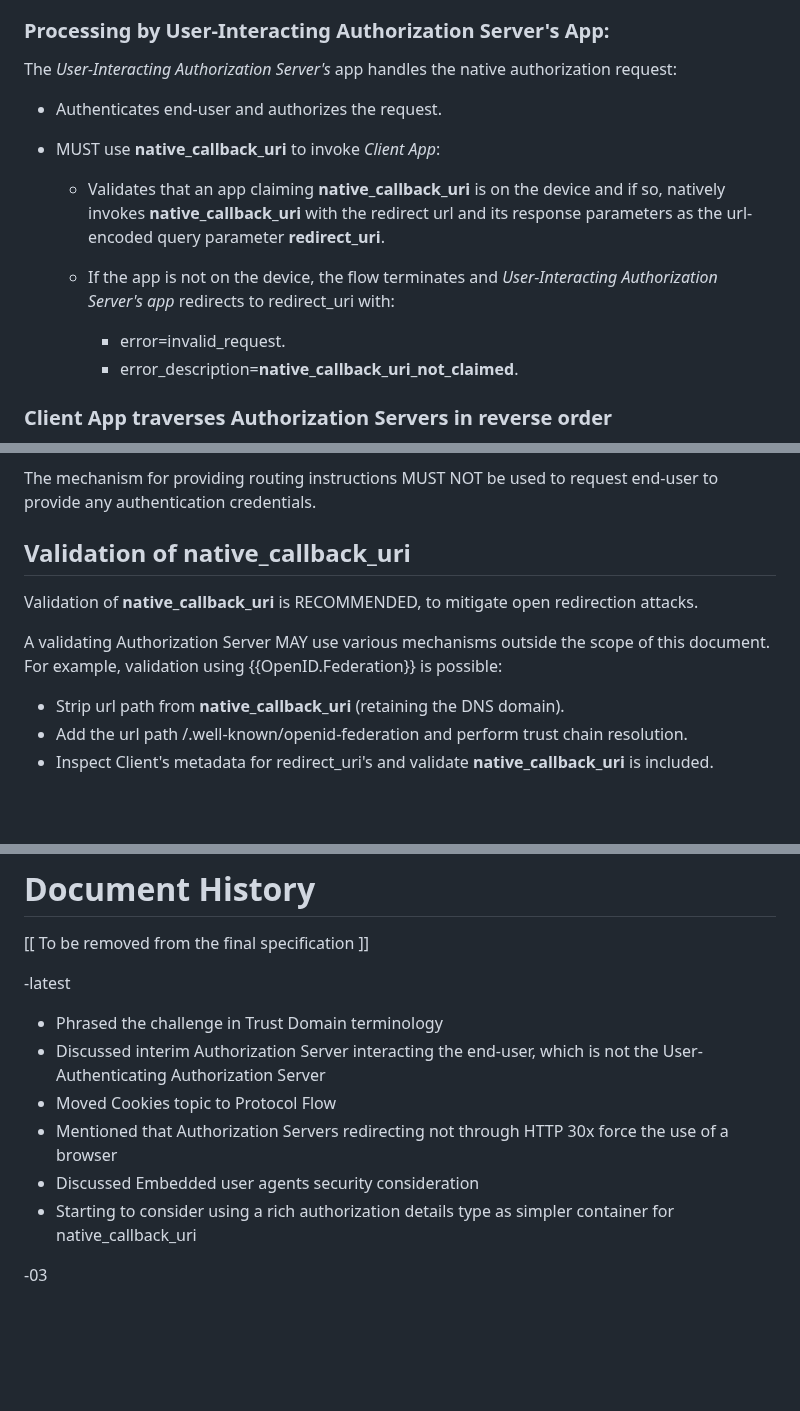
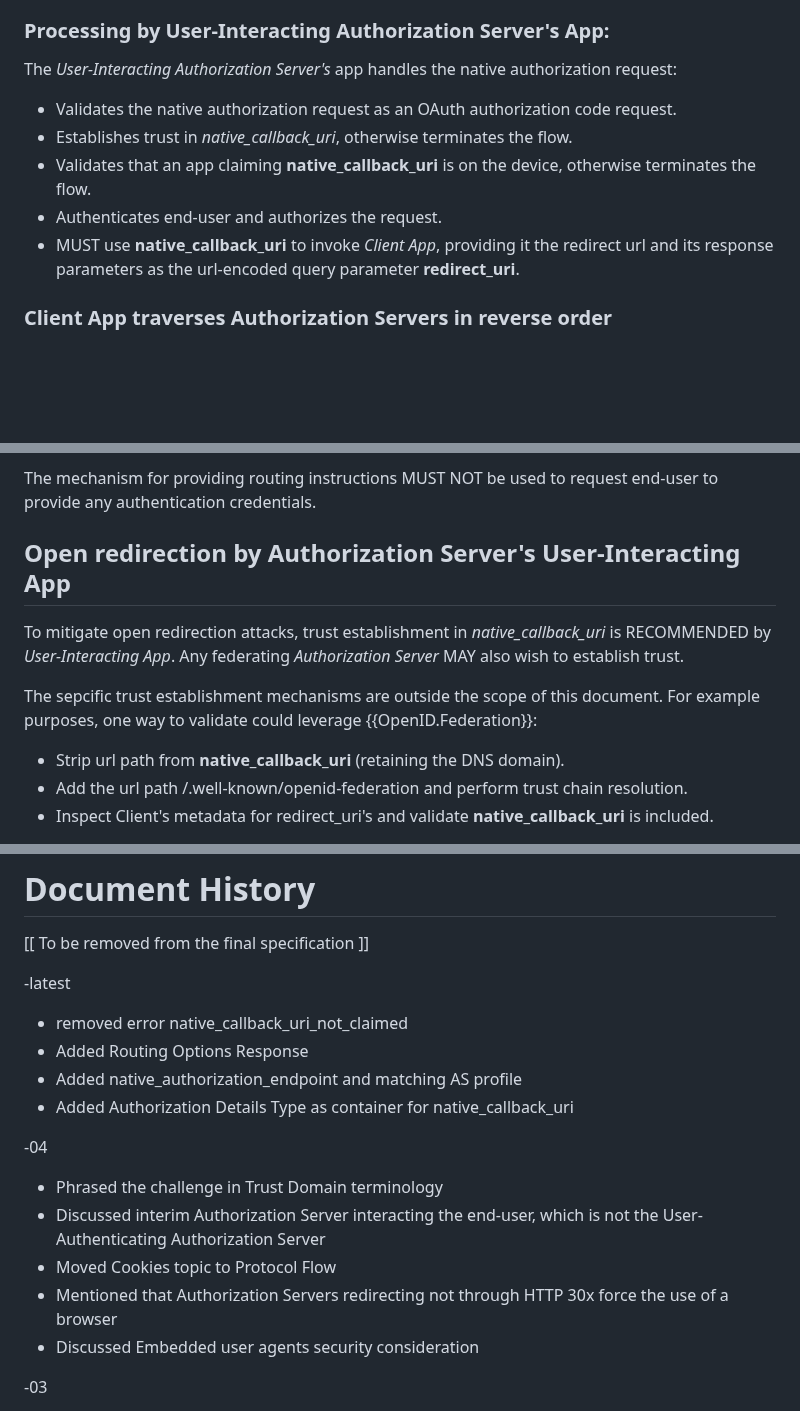
Before and after one commit to yaron-zehavi/oauth-app2app-browserless, a Markdown page: draft-zehavi-oauth-app2app-browserless.md, 3 parts joined by grey strips. Drawn GitHub-style; blank space fills up the shorter version.

Commit message:
rewording

```diff
--- a/draft-zehavi-oauth-app2app-browserless.md
+++ b/draft-zehavi-oauth-app2app-browserless.md
@@ -402,14 +401,11 @@ As Authorization Servers MAY use Cookies to bind security elements (state, nonce
 
 The *User-Interacting Authorization Server's* app handles the native authorization request:
 
+* Validates the native authorization request as an OAuth authorization code request.
+* Establishes trust in *native_callback_uri*, otherwise terminates the flow.
+* Validates that an app claiming **native_callback_uri** is on the device, otherwise terminates the flow.
 * Authenticates end-user and authorizes the request.
-* MUST use **native_callback_uri** to invoke *Client App*:
-
-  * Validates that an app claiming **native_callback_uri** is on the device and if so, natively invokes **native_callback_uri** with the redirect url and its response parameters as the url-encoded query parameter **redirect_uri**.
-  * If the app is not on the device, the flow terminates and *User-Interacting Authorization Server's app* redirects to redirect_uri with:
-
-    * error=invalid_request.
-    * error_description=**native_callback_uri_not_claimed**.
+* MUST use **native_callback_uri** to invoke *Client App*, providing it the redirect url and its response parameters as the url-encoded query parameter **redirect_uri**.
 
 ### Client App traverses Authorization Servers in reverse order
 
@@ -452,12 +448,13 @@ This risk does not apply to this draft as *Client App* acts as User Agent only f
 
 The mechanism for providing routing instructions MUST NOT be used to request end-user to provide any authentication credentials.
 
-## Validation of native_callback_uri
+## Open redirection by Authorization Server's User-Interacting App
 
-Validation of **native_callback_uri** is RECOMMENDED, to mitigate open redirection attacks.
+To mitigate open redirection attacks, trust establishment in *native_callback_uri* is RECOMMENDED by *User-Interacting App*.
+Any federating *Authorization Server* MAY also wish to establish trust.
 
-A validating Authorization Server MAY use various mechanisms outside the scope of this document.
-For example, validation using {{OpenID.Federation}} is possible:
+The sepcific trust establishment mechanisms are outside the scope of this document.
+For example purposes, one way to validate could leverage {{OpenID.Federation}}:
 
 * Strip url path from **native_callback_uri** (retaining the DNS domain).
 * Add the url path /.well-known/openid-federation and perform trust chain resolution.
@@ -513,13 +506,18 @@ As well as the attendees of the OAuth Security Workshop 2025 session in which th
 \[\[ To be removed from the final specification ]]
 
 -latest
+* removed error native_callback_uri_not_claimed
+* Added Routing Options Response
+* Added native_authorization_endpoint and matching AS profile
+* Added Authorization Details Type as container for native_callback_uri
+
+-04
 
 * Phrased the challenge in Trust Domain terminology
 * Discussed interim Authorization Server interacting the end-user, which is not the User-Authenticating Authorization Server
 * Moved Cookies topic to Protocol Flow
 * Mentioned that Authorization Servers redirecting not through HTTP 30x force the use of a browser
 * Discussed Embedded user agents security consideration
-* Starting to consider using a rich authorization details type as simpler container for native_callback_uri
 
 -03
 
```
Also changed, not shown: other parts of draft-zehavi-oauth-app2app-browserless.md (+0 -5 lines).
